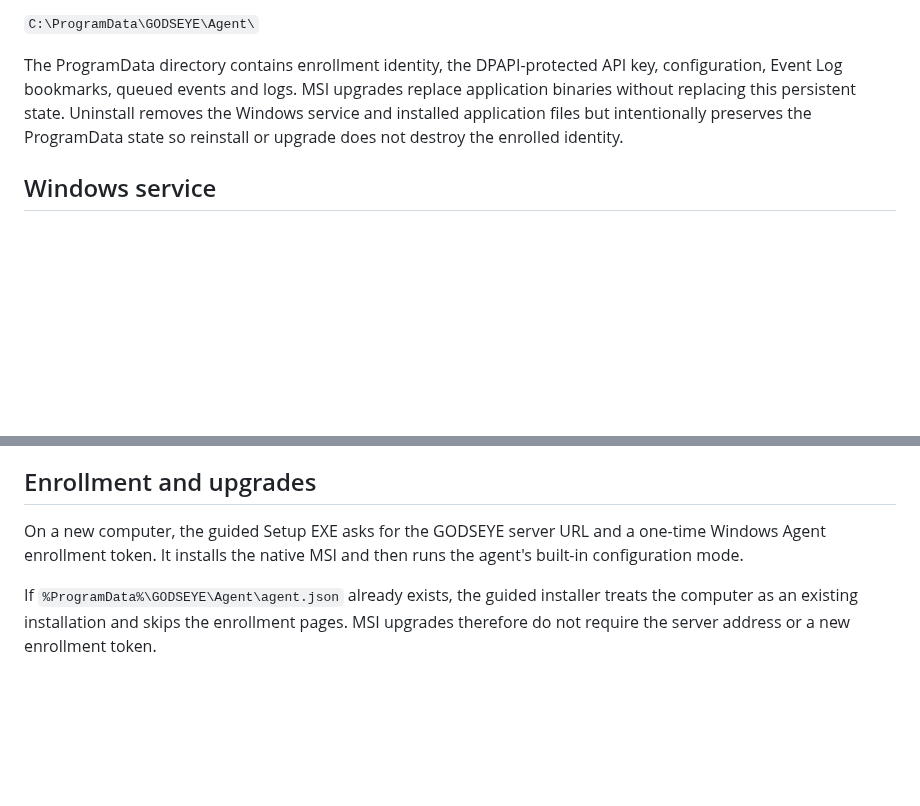
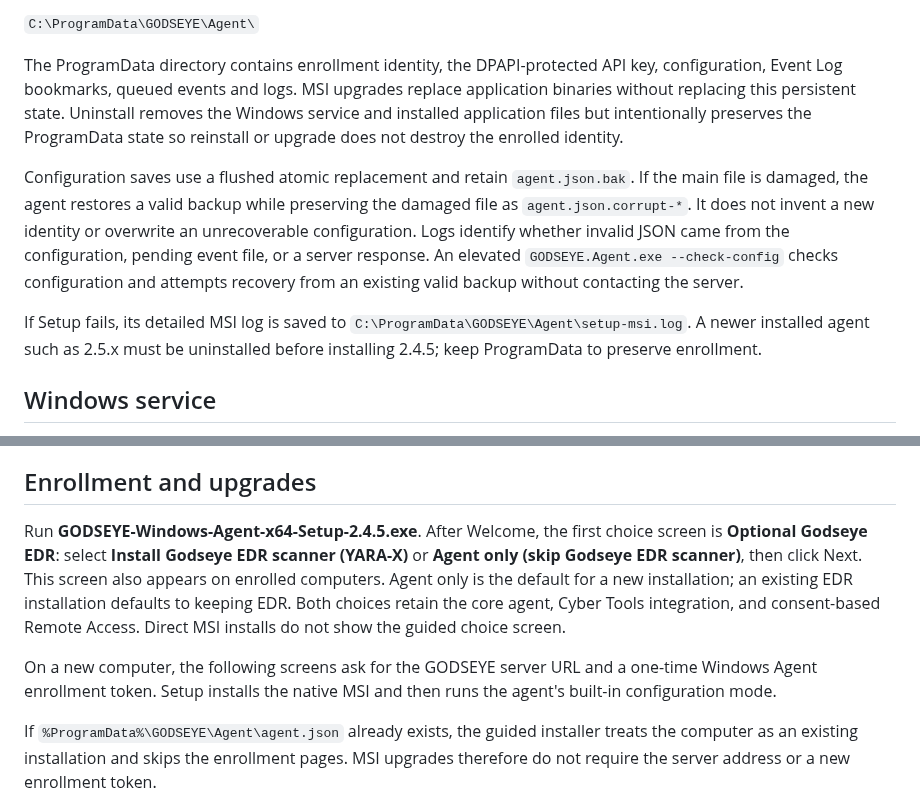
Before and after one commit to msapgroup/Godseye, a Markdown page: windows/agent-x64/README.md, 2 parts joined by grey strips. GitHub-like rendering; blank space fills up the shorter version.

```diff
--- a/windows/agent-x64/README.md
+++ b/windows/agent-x64/README.md
@@ -22,6 +22,10 @@ Persistent agent data is stored separately under:
 
 The ProgramData directory contains enrollment identity, the DPAPI-protected API key, configuration, Event Log bookmarks, queued events and logs. MSI upgrades replace application binaries without replacing this persistent state. Uninstall removes the Windows service and installed application files but intentionally preserves the ProgramData state so reinstall or upgrade does not destroy the enrolled identity.
 
+Configuration saves use a flushed atomic replacement and retain `agent.json.bak`. If the main file is damaged, the agent restores a valid backup while preserving the damaged file as `agent.json.corrupt-*`. It does not invent a new identity or overwrite an unrecoverable configuration. Logs identify whether invalid JSON came from the configuration, pending event file, or a server response. An elevated `GODSEYE.Agent.exe --check-config` checks configuration and attempts recovery from an existing valid backup without contacting the server.
+
+If Setup fails, its detailed MSI log is saved to `C:\ProgramData\GODSEYE\Agent\setup-msi.log`. A newer installed agent such as 2.5.x must be uninstalled before installing 2.4.5; keep ProgramData to preserve enrollment.
+
 ## Windows service
 
 - Service name: `GODSEYEWindowsAgent`
@@ -33,7 +37,9 @@ The ProgramData directory contains enrollment identity, the DPAPI-protected API
 
 ## Enrollment and upgrades
 
-On a new computer, the guided Setup EXE asks for the GODSEYE server URL and a one-time Windows Agent enrollment token. It installs the native MSI and then runs the agent's built-in configuration mode.
+Run **GODSEYE-Windows-Agent-x64-Setup-2.4.5.exe**. After Welcome, the first choice screen is **Optional Godseye EDR**: select **Install Godseye EDR scanner (YARA-X)** or **Agent only (skip Godseye EDR scanner)**, then click Next. This screen also appears on enrolled computers. Agent only is the default for a new installation; an existing EDR installation defaults to keeping EDR. Both choices retain the core agent, Cyber Tools integration, and consent-based Remote Access. Direct MSI installs do not show the guided choice screen.
+
+On a new computer, the following screens ask for the GODSEYE server URL and a one-time Windows Agent enrollment token. Setup installs the native MSI and then runs the agent's built-in configuration mode.
 
 If `%ProgramData%\GODSEYE\Agent\agent.json` already exists, the guided installer treats the computer as an existing installation and skips the enrollment pages. MSI upgrades therefore do not require the server address or a new enrollment token.
 
```
Also changed, not shown: README.md (+4 -0 lines), docs/screenshots/agent-245-setup-edr.png (added), 5 other files.
